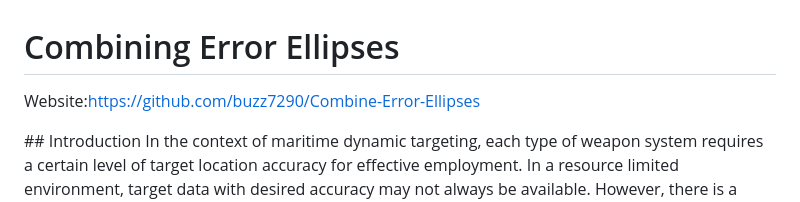
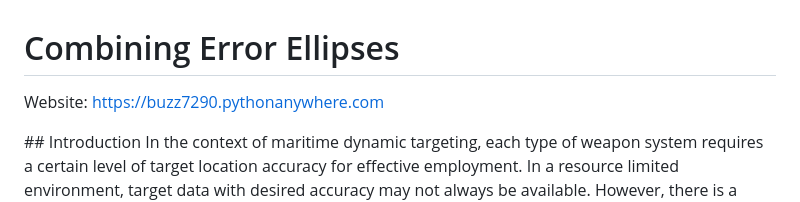
Before and after one commit to buzz7290/Combine-Error-Ellipses, a Markdown page: README.md, the part around the change. GitHub-like rendering.

```diff
--- a/README.md
+++ b/README.md
@@ -1,5 +1,5 @@
 # Combining Error Ellipses
-<p>Website:<a href="https://github.com/buzz7290/Combine-Error-Ellipses">https://github.com/buzz7290/Combine-Error-Ellipses</a></p>
+<p>Website: <a href="https://buzz7290.pythonanywhere.com">https://buzz7290.pythonanywhere.com</a></p>
 ## Introduction
 In the context of maritime dynamic targeting, each type of weapon system requires a certain level of target location accuracy for effective employment. In a resource limited environment, target data with desired accuracy may not always be available. However, there is a clever way, using Bayes' theorem and optimal weighting, to combine a set of relatively poor target location data to generate a new target data with higher fidelity, which could be the single factor that determines whether a firing unit can engage a target or not.
 
```
